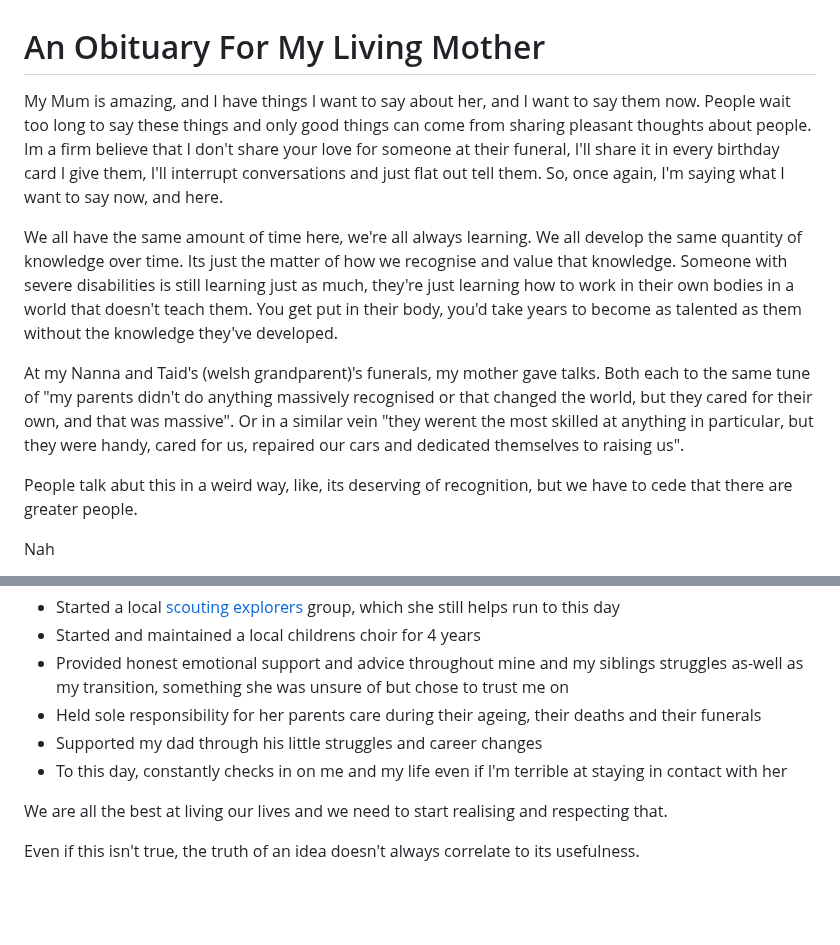
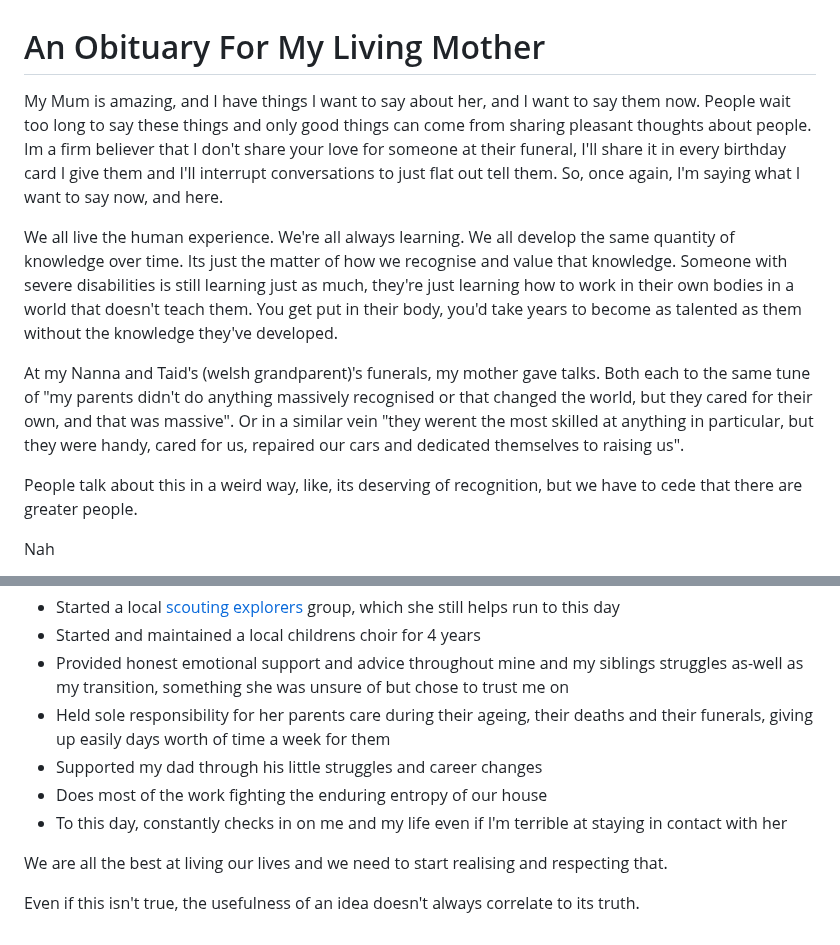
Before and after one commit to Wil-Ro/BlogPosts, a Markdown page: posts/Thoughts and Essays/obituaryforlivingmum.md, 2 parts joined by grey strips. GitHub-like rendering; blank space fills up the shorter version.

```diff
--- a/posts/Thoughts and Essays/obituaryforlivingmum.md
+++ b/posts/Thoughts and Essays/obituaryforlivingmum.md
@@ -1,13 +1,13 @@
 
 # An Obituary For My Living Mother
 
-My Mum is amazing, and I have things I want to say about her, and I want to say them now. People wait too long to say these things and only good things can come from sharing pleasant thoughts about people. Im a firm believe that I don't share your love for someone at their funeral, I'll share it in every birthday card I give them, I'll interrupt conversations and just flat out tell them. So, once again, I'm saying what I want to say now, and here.
+My Mum is amazing, and I have things I want to say about her, and I want to say them now. People wait too long to say these things and only good things can come from sharing pleasant thoughts about people. Im a firm believer that I don't share your love for someone at their funeral, I'll share it in every birthday card I give them and I'll interrupt conversations to just flat out tell them. So, once again, I'm saying what I want to say now, and here.
 
-We all have the same amount of time here, we're all always learning. We all develop the same quantity of knowledge over time. Its just the matter of how we recognise and value that knowledge. Someone with severe disabilities is still learning just as much, they're just learning how to work in their own bodies in a world that doesn't teach them. You get put in their body, you'd take years to become as talented as them without the knowledge they've developed.
+We all live the human experience. We're all always learning. We all develop the same quantity of knowledge over time. Its just the matter of how we recognise and value that knowledge. Someone with severe disabilities is still learning just as much, they're just learning how to work in their own bodies in a world that doesn't teach them. You get put in their body, you'd take years to become as talented as them without the knowledge they've developed.
 
 At my Nanna and Taid's (welsh grandparent)'s funerals, my mother gave talks. Both each to the same tune of "my parents didn't do anything massively recognised or that changed the world, but they cared for their own, and that was massive". Or in a similar vein "they werent the most skilled at anything in particular, but they were handy, cared for us, repaired our cars and dedicated themselves to raising us".
 
-People talk abut this in a weird way, like, its deserving of recognition, but we have to cede that there are greater people.
+People talk about this in a weird way, like, its deserving of recognition, but we have to cede that there are greater people.
 
 Nah
 
@@ -22,10 +22,11 @@ Stop valuing tech barons, politicians and engineers. Value my mum, someone who's
 - Started a local [scouting explorers](https://www.scouts.org.uk/explorers) group, which she still helps run to this day
 - Started and maintained a local childrens choir for 4 years
 - Provided honest emotional support and advice throughout mine and my siblings struggles as-well as my transition, something she was unsure of but chose to trust me on
-- Held sole responsibility for her parents care during their ageing, their deaths and their funerals
+- Held sole responsibility for her parents care during their ageing, their deaths and their funerals, giving up easily days worth of time a week for them
 - Supported my dad through his little struggles and career changes
+- Does most of the work fighting the enduring entropy of our house
 - To this day, constantly checks in on me and my life even if I'm terrible at staying in contact with her
 
 We are all the best at living our lives and we need to start realising and respecting that.
 
-Even if this isn't true, the truth of an idea doesn't always correlate to its usefulness.
+Even if this isn't true, the usefulness of an idea doesn't always correlate to its truth.
```
